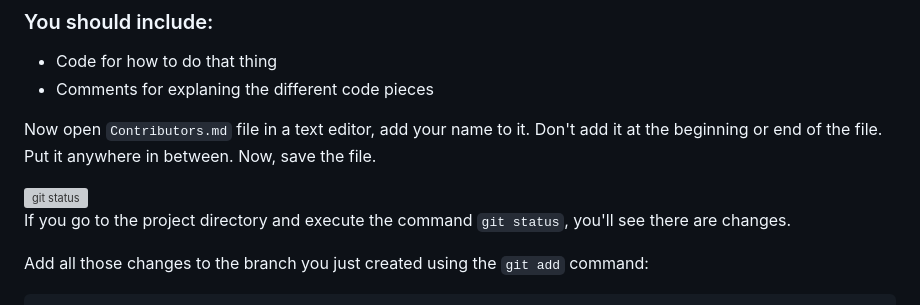
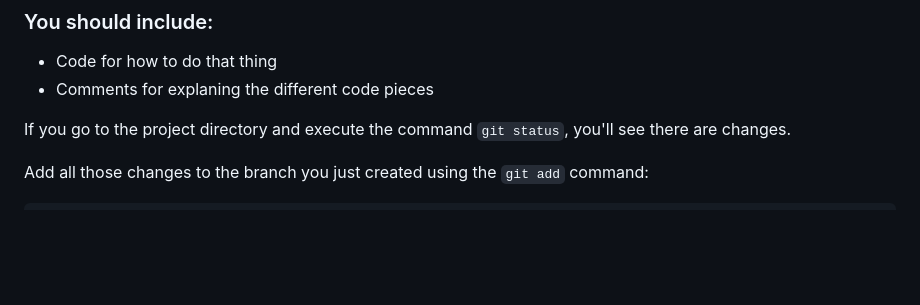
Before and after one commit to Web-Development-Notes/HTML-Notes, a Markdown page: README.md, the part around the change. GitHub-like rendering; blank space fills up the shorter version; grey boxes are pictures that could not be loaded.

```diff
--- a/README.md
+++ b/README.md
@@ -73,13 +73,6 @@ For example if you want to add something about tables then make a folder named `
 - Comments for explaning the different code pieces
 
 
-
-
-Now open `Contributors.md` file in a text editor, add your name to it. Don't add it at the beginning or end of the file. Put it anywhere in between. Now, save the file.
-
-<img align="right" width="450" src="https://firstcontributions.github.io/assets/Readme/git-status.png" alt="git status" />
-
-
 If you go to the project directory and execute the command `git status`, you'll see there are changes.
 
 Add all those changes to the branch you just created using the `git add` command:
```
